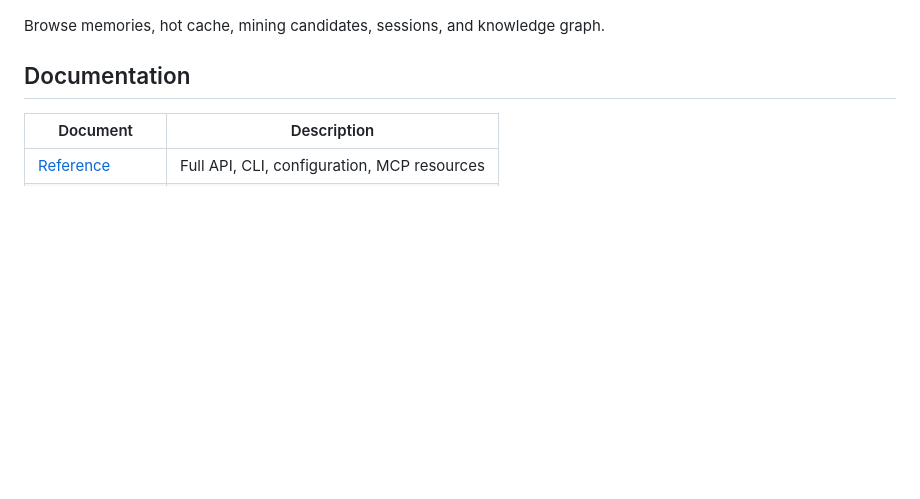
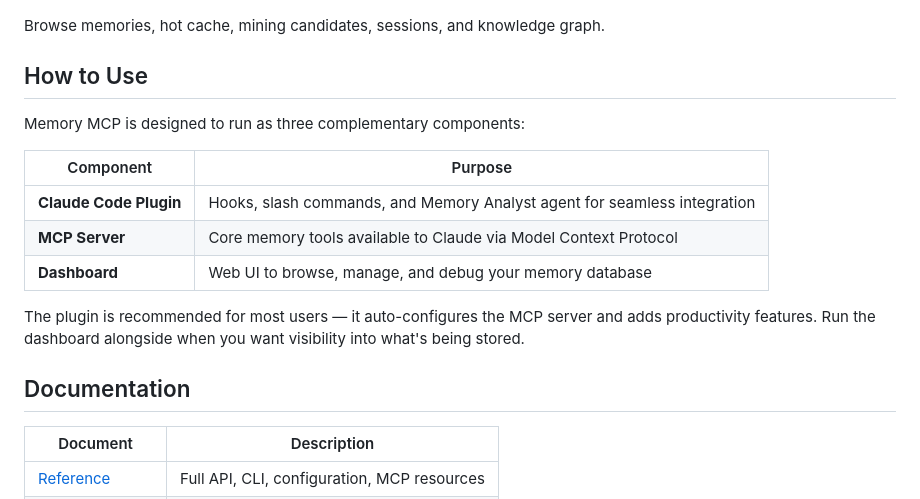
Before and after one commit to michael-denyer/memory-mcp, a Markdown page: README.md, the part around the change. GitHub-like rendering; blank space fills up the shorter version.

Commit message:
docs: add How to Use section explaining three components

```diff
--- a/README.md
+++ b/README.md
@@ -152,6 +152,18 @@ memory-mcp-cli dashboard    # Opens at http://localhost:8765
 
 Browse memories, hot cache, mining candidates, sessions, and knowledge graph.
 
+## How to Use
+
+Memory MCP is designed to run as three complementary components:
+
+| Component | Purpose |
+|-----------|---------|
+| **Claude Code Plugin** | Hooks, slash commands, and Memory Analyst agent for seamless integration |
+| **MCP Server** | Core memory tools available to Claude via Model Context Protocol |
+| **Dashboard** | Web UI to browse, manage, and debug your memory database |
+
+The plugin is recommended for most users — it auto-configures the MCP server and adds productivity features. Run the dashboard alongside when you want visibility into what's being stored.
+
 ## Documentation
 
 | Document | Description |
```
